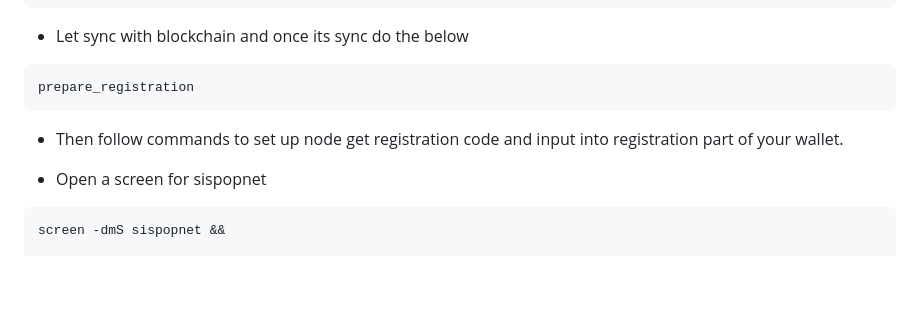
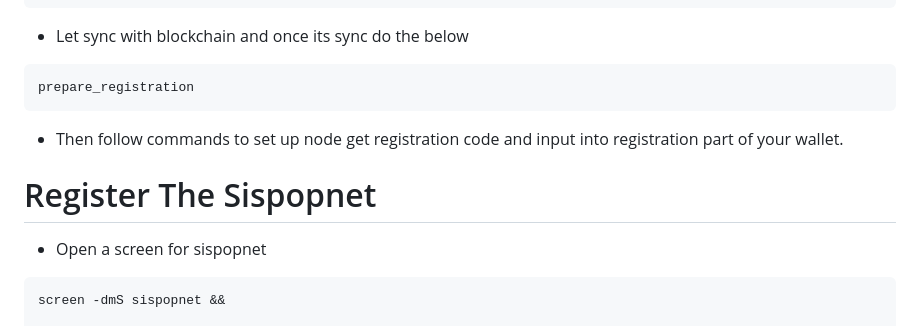
Before and after one commit to sispop/sispop.github.io, a Markdown page: install.md, the part around the change. Drawn GitHub-style; blank space fills up the shorter version.

````diff
--- a/install.md
+++ b/install.md
@@ -64,6 +64,7 @@ prepare_registration
 * Then follow commands to set up node get registration code and input into registration part of your wallet.
 
 
+# Register The Sispopnet
 * Open a screen for sispopnet
 
 ```java
````
